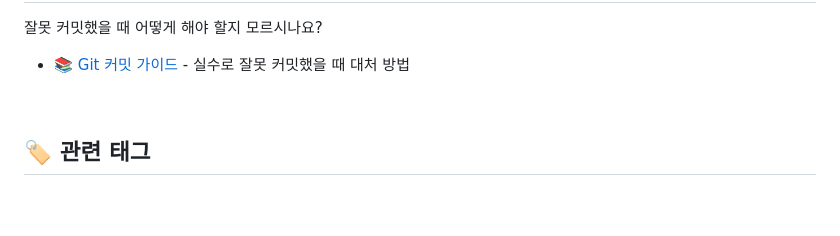
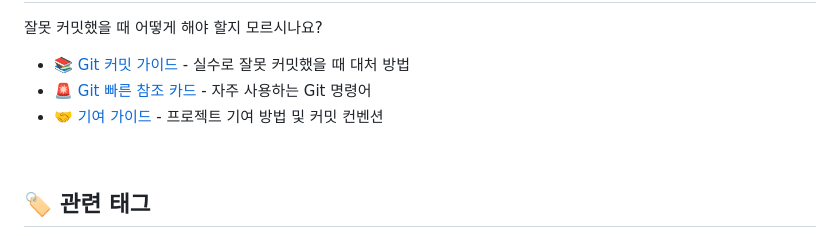
Before and after one commit to sson77/CloneTube, a Markdown page: README.md, the part around the change. Drawn GitHub-style; blank space fills up the shorter version.

Commit message:
docs: Add CONTRIBUTING.md with commit conventions and workflow
Co-authored-by: sson77 <55019171+sson77@users.noreply.github.com>

```diff
--- a/README.md
+++ b/README.md
@@ -157,6 +157,8 @@ git clone https://github.com/sson77/CloneTube.git
     <p>잘못 커밋했을 때 어떻게 해야 할지 모르시나요?</p>
     <ul>
       <li><a href="docs/GIT_GUIDE.md">📚 Git 커밋 가이드</a> - 실수로 잘못 커밋했을 때 대처 방법</li>
+      <li><a href="docs/GIT_QUICK_REFERENCE.md">🚨 Git 빠른 참조 카드</a> - 자주 사용하는 Git 명령어</li>
+      <li><a href="CONTRIBUTING.md">🤝 기여 가이드</a> - 프로젝트 기여 방법 및 커밋 컨벤션</li>
     </ul>
   </section><br/>
 
```
Also changed, not shown: CONTRIBUTING.md (added, +385 -0 lines).
